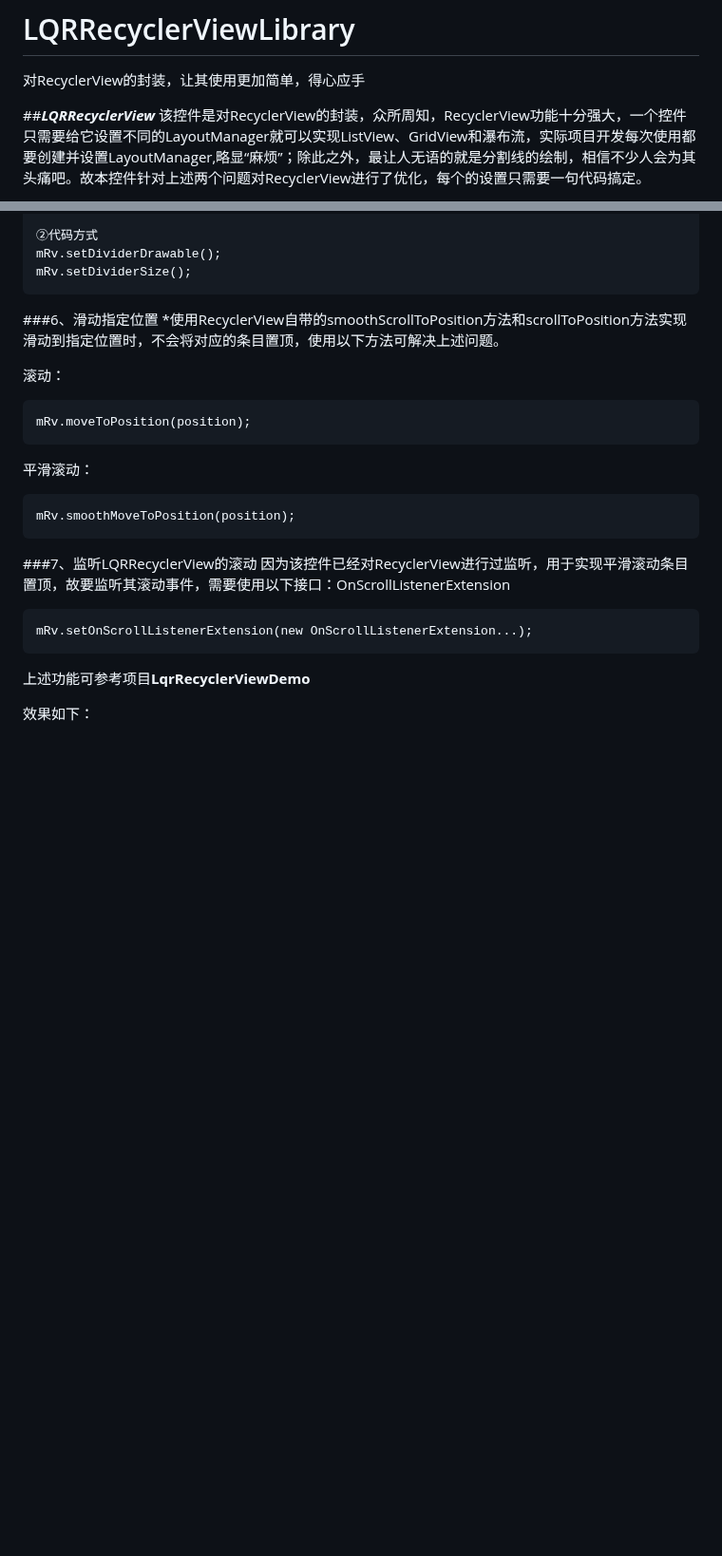
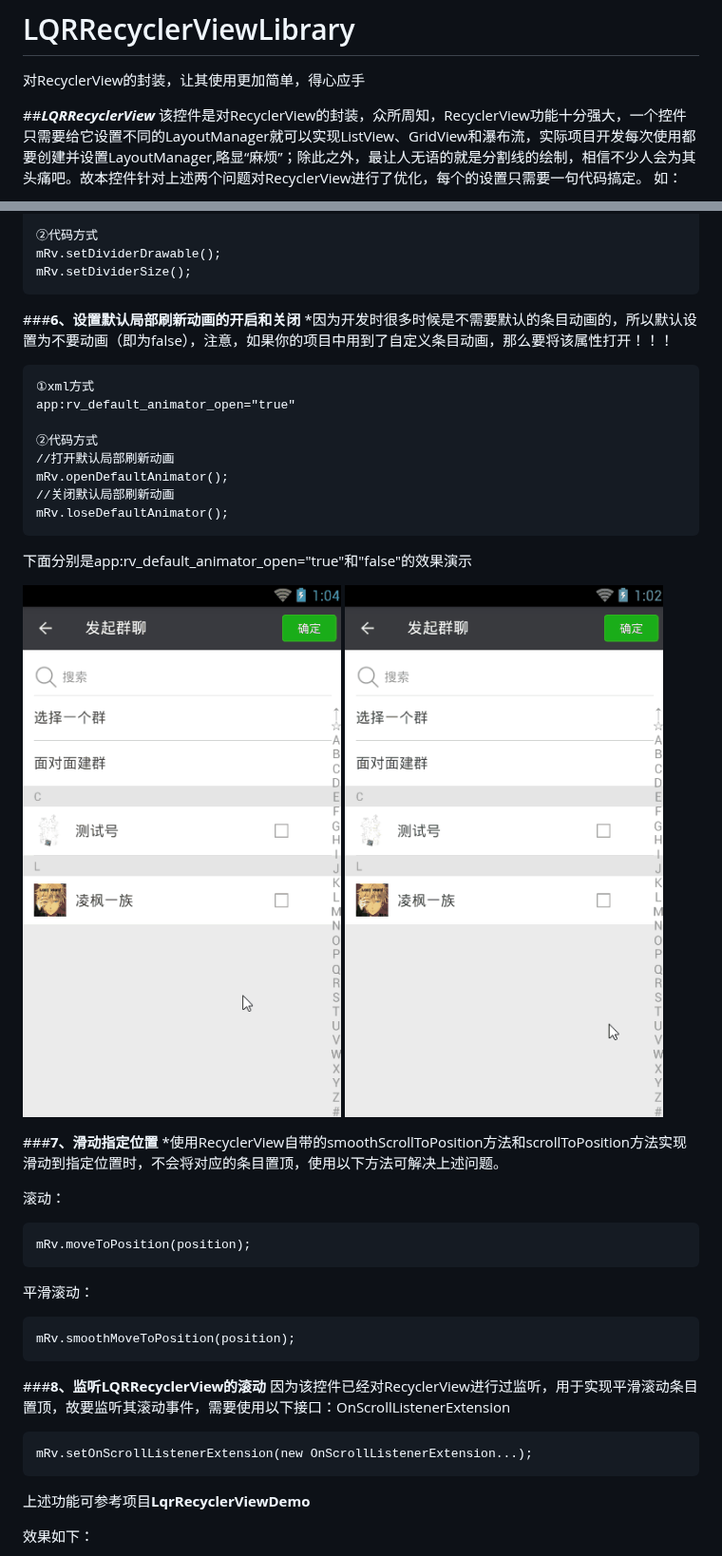
Before and after one commit to GitLqr/LQRRecyclerViewLibrary, a Markdown page: README.md, 2 parts joined by grey strips. Shown at 95% size. Rendered like a GitHub page; pictures changed too: screenshots/3.gif (added), screenshots/4.gif (added); blank space fills up the shorter version.

Commit message:
增加对ItemAnimator开启与关闭的控制

```diff
--- a/README.md
+++ b/README.md
@@ -3,4 +3,5 @@
 
 ##***LQRRecyclerView***
 该控件是对RecyclerView的封装，众所周知，RecyclerView功能十分强大，一个控件只需要给它设置不同的LayoutManager就可以实现ListView、GridView和瀑布流，实际项目开发每次使用都要创建并设置LayoutManager,略显“麻烦”；除此之外，最让人无语的就是分割线的绘制，相信不少人会为其头痛吧。故本控件针对上述两个问题对RecyclerView进行了优化，每个的设置只需要一句代码搞定。
+如：
 
@@ -57,7 +68,24 @@
     mRv.setDividerDrawable();
     mRv.setDividerSize();
 
-###6、滑动指定位置
+###**6、设置默认局部刷新动画的开启和关闭**
+*因为开发时很多时候是不需要默认的条目动画的，所以默认设置为不要动画（即为false），注意，如果你的项目中用到了自定义条目动画，那么要将该属性打开！！！
+
+	①xml方式
+    app:rv_default_animator_open="true"
+
+	②代码方式
+    //打开默认局部刷新动画
+    mRv.openDefaultAnimator();
+    //关闭默认局部刷新动画
+    mRv.loseDefaultAnimator();
+
+下面分别是app:rv_default_animator_open="true"和"false"的效果演示
+
+![image](screenshots/3.gif)
+![image](screenshots/4.gif)
+
+###**7、滑动指定位置**
 *使用RecyclerView自带的smoothScrollToPosition方法和scrollToPosition方法实现滑动到指定位置时，不会将对应的条目置顶，使用以下方法可解决上述问题。
 
 滚动：
@@ -68,7 +96,7 @@
 
 	mRv.smoothMoveToPosition(position);
 
-###7、监听LQRRecyclerView的滚动
+###**8、监听LQRRecyclerView的滚动**
 因为该控件已经对RecyclerView进行过监听，用于实现平滑滚动条目置顶，故要监听其滚动事件，需要使用以下接口：OnScrollListenerExtension
 
 	mRv.setOnScrollListenerExtension(new OnScrollListenerExtension...);
```
Also changed, not shown: other parts of README.md (+16 -6 lines), 5 other files.
